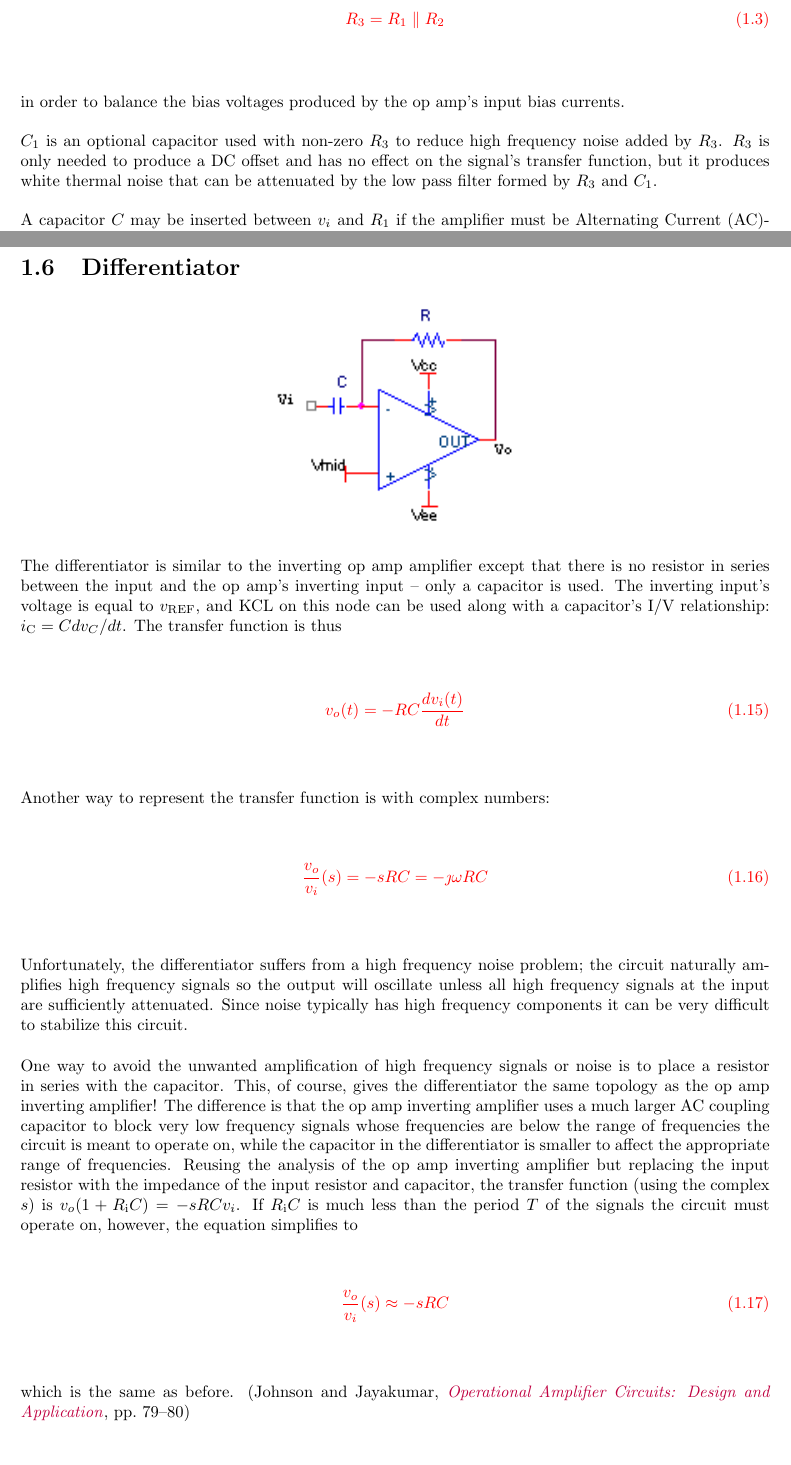
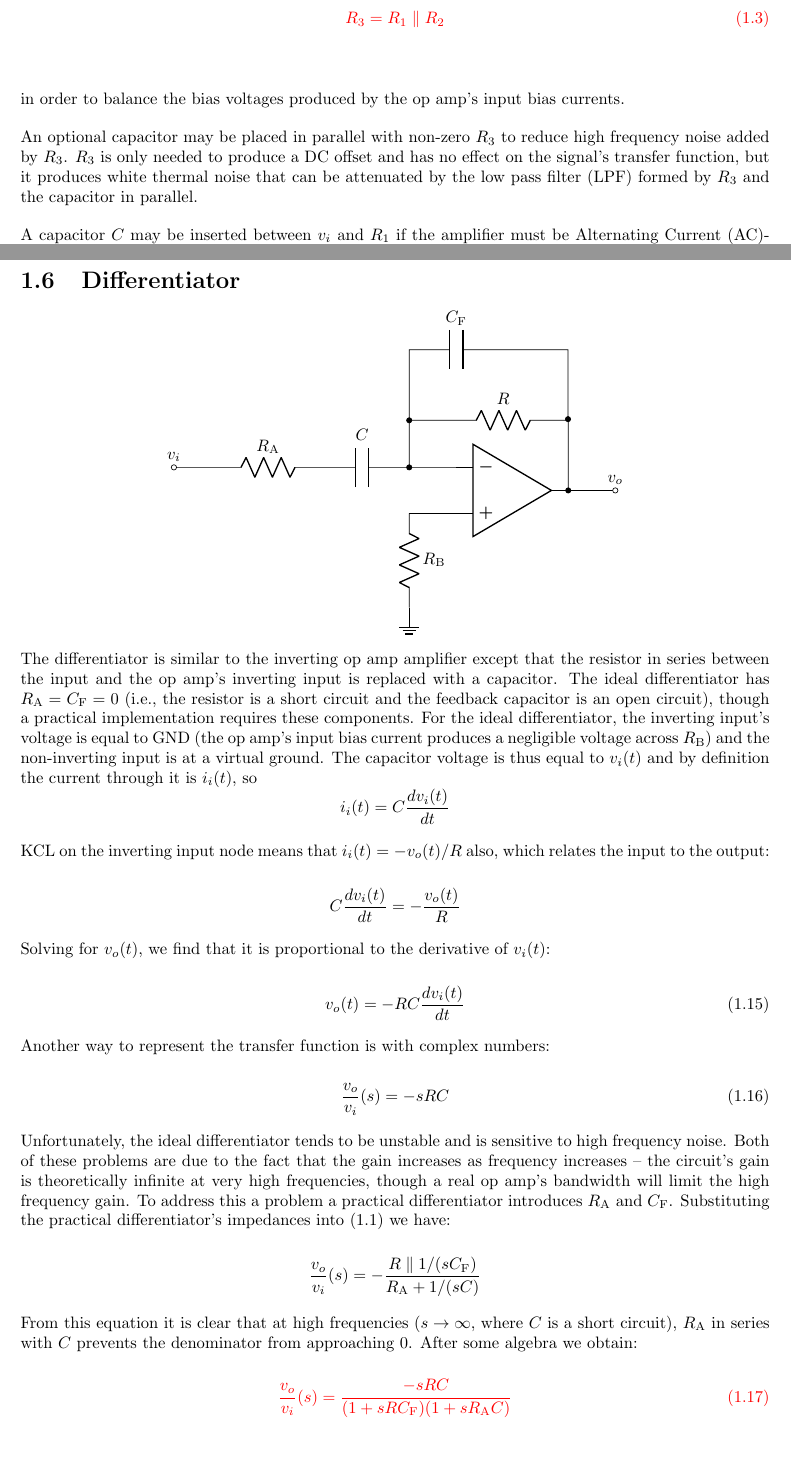
Before and after one commit to rfhermosillo/circuits, a LaTeX thesis (circuits.tex, which reads opampcircuits.tex): two parts of pages 6 and 11 of 99, joined at a grey line, cut so that both start at the same text. Compiled offline with pdfLaTeX.

Commit message:
Add/improve some document commands. Remove the optional capacitor in parallel with R3 in the inverting amplifier diagram. Use circuitikz for the differentiator (though it needs to be improved). Rewrite much of the differentiator section.

```diff
--- a/circuits.tex
+++ b/circuits.tex
@@ -29,15 +29,18 @@
     ]{biblatex}
 \addbibresource{references.bib}
 
+% TODO: add a command for properly typesetting derivatives
 \NewDocumentCommand\abs{m}{\ensuremath{\left|#1\right|}\xspace}
 \NewDocumentCommand\sub{m}{\ensuremath{_\mathrm{#1}}\xspace}
 
 \NewDocumentCommand\gnd{}{GND\xspace}
-\NewDocumentCommand\R{o}{\ensuremath{R\IfValueT{#1}{_#1}}\xspace}
-\NewDocumentCommand\C{o}{\ensuremath{C\IfValueT{#1}{_#1}}\xspace}
+\NewDocumentCommand\R{o}{\ensuremath{R\IfValueT{#1}{\sub{#1}}}\xspace}
+\NewDocumentCommand\Z{o}{\ensuremath{Z\IfValueT{#1}{\sub{#1}}}\xspace}
+\NewDocumentCommand\C{o}{\ensuremath{C\IfValueT{#1}{\sub{#1}}}\xspace}
 
 % TODO: what subscript to use for input? 'i' or 's'? GHLM uses 'i' except where the source resistance Rs is important (to distinguish it from the circuit input resistance Ri).
 \NewDocumentCommand\vin{o}{\ensuremath{v_{i\IfValueT{#1}{#1}}}\xspace}
+\NewDocumentCommand\iin{o}{\ensuremath{i_{i\IfValueT{#1}{#1}}}\xspace}
 \NewDocumentCommand\rin{}{\ensuremath{R_i}\xspace}
 \NewDocumentCommand\vout{o}{\ensuremath{v_{o}\IfValueT{#1}{#1}}\xspace}
 \NewDocumentCommand\rout{o}{\ensuremath{r_{o\IfValueT{#1}{#1}}}\xspace}
--- a/opampcircuits.tex
+++ b/opampcircuits.tex
@@ -74,8 +72,8 @@ R_3 = R_1 \parallel R_2
 
 in order to balance the bias voltages produced by the op amp's input bias currents.
 
-$C_1$ is an optional capacitor used with non-zero $R_3$ to reduce high frequency noise added by $R_3$.
-$R_3$ is only needed to produce a \DC offset and has no effect on the signal's transfer function, but it produces white thermal noise that can be attenuated by the low pass filter formed by $R_3$ and $C_1$.
+An optional capacitor may be placed in parallel with non-zero $R_3$ to reduce high frequency noise added by $R_3$.
+$R_3$ is only needed to produce a \DC offset and has no effect on the signal's transfer function, but it produces white thermal noise that can be attenuated by the \ac{lpf} formed by $R_3$ and the capacitor in parallel.
 
 A capacitor \C may be inserted between \vin and \R[1] if the amplifier must be \AC-coupled.
 The op amp's inverting input is at virtual ground so the time constant is \(\tau = R_1 C\) and \(\fcutoff = 1/(2\pi R_1 C)\).
@@ -229,45 +227,77 @@ For $v_2$,
 \end{equation}
 }
 
+% TODO: move these to the filter chapter since they are effectively filters?
 \section{Differentiator}
+% TODO: Fix the code for CF
 \begin{center}
-	\includegraphics{schematics/differentiator.PNG}
+	\begin{circuitikz}
+		\draw (0, 0) node[op amp] (opamp) {}
+		(opamp.-) to[short,-*] ++(-1,0) coordinate(FB)
+		(opamp.+) to[short] ++(-1,0) coordinate(B)
+		(B) to[R=$R\sub{B}$] ++(0,-2) node[ground](G){}
+		(opamp.out) to[short,*-o] ++(1,0) coordinate(C)
+		(FB) to[C,l_=$C$] ++(-2,0) to[R,l_=$R\sub{A}$] ++(-2,0) to[short,-o] ++(-1,0) node[above]{\vin}
+		(FB) to[short,-*] ++(0,1) coordinate(FL) |- ++(1,0) coordinate[yshift=1ex](L1) to[R=$R$] ++(2,0) coordinate(FR) -| (opamp.out) to[short] coordinate(OUT) ++(1,0) node[above]{\vout}
+		(FL) to[short] ++(0,1.5) coordinate(L2) to[C=$C\sub{F}$] ++(2,0) to[short] ++(1.375,0) to[short,-*] ++(0,-1.475) |- (FR);
+	\end{circuitikz}
 \end{center}
-The differentiator is similar to the inverting op amp amplifier except that there is no resistor in series between the input and the op amp's inverting input -- only a capacitor is used.
-The inverting input's voltage is equal to $v\sub{REF}$, and \ac{kcl} on this node can be used along with a capacitor's I/V relationship: $i\sub{C} = Cdv_C/dt$. The transfer function is thus
+
+The differentiator is similar to the inverting op amp amplifier except that the resistor in series between the input and the op amp's inverting input is replaced with a capacitor.
+The ideal differentiator has \(R\sub{A} = C\sub{F} = 0\) (i.e., the resistor is a short circuit and the feedback capacitor is an open circuit), though a practical implementation requires these components.
+For the ideal differentiator, the inverting input's voltage is equal to \gnd (the op amp's input bias current produces a negligible voltage across \(R\sub{B}\)) and the non-inverting input is at a virtual ground.
+The capacitor voltage is thus equal to \(\vin(t)\) and by definition the current through it is \(\iin(t)\), so \[\iin(t) = C\frac{d\vin(t)}{dt}\]
+
+\ac{kcl} on the inverting input node means that \(\iin(t) = -\vout(t)/R\) also, which relates the input to the output:
+
+\[C\frac{d\vin(t)}{dt} = -\frac{\vout(t)}{R}\]
+
+Solving for \(\vout(t)\), we find that it is proportional to the derivative of \(\vin(t)\):
+
+\begin{equation}
+	\vout(t) = -RC\frac{d\vin(t)}{dt}
+	\label{eq:ideal_differentiator_time}
+\end{equation}
+
+
+\noindent Another way to represent the transfer function is with complex numbers:
+
+\begin{equation}
+	\frac{\vout}{\vin}(s) = -sRC
+	\label{eq:ideal_differentiator_TF}
+\end{equation}
+
+Unfortunately, the ideal differentiator tends to be unstable and is sensitive to high frequency noise.
+Both of these problems are due to the fact that the gain increases as frequency increases -- the circuit's gain is theoretically infinite at very high frequencies, though a real op amp's bandwidth will limit the high frequency gain.
+To address this a problem a practical differentiator introduces \R[A] and \C[F].
+Substituting the practical differentiator's impedances into \eqref{eq:inverting_amplifier_TF} we have:
+
+\[\frac{\vout}{\vin}(s) = -\frac{R \parallel 1/(s\C[F])}{\R[A] + 1/(s\C)}\]
+
+From this equation it is clear that at high frequencies (\(s \to \infty\), where \C is a short circuit), \R[A] in series with \C prevents the denominator from approaching 0.
+After some algebra we obtain:
 
 \textcolor{red}{
 \begin{equation}
-\vout(t) = -RC\frac{d\vin(t)}{dt}
-\label{differentiator}
+	\frac{\vout}{\vin}(s) = \frac{-sRC}{(1 + s R \C[F])(1 + s\R[A] C)}
+	\label{eq:practical_differentiator_TF}
 \end{equation}
 }
 
-\noindent Another way to represent the transfer function is with complex numbers:
+% TODO: finish the discussion of the practical differentiator.
+% One way to avoid the unwanted amplification of high frequency signals or noise is to place a resistor in series with the capacitor.
+% This, of course, gives the differentiator the same topology as the op amp inverting amplifier!
+% The difference is that the op amp inverting amplifier uses a much larger AC coupling capacitor to block very low frequency signals whose frequencies are below the range of frequencies the circuit is meant to operate on, while the capacitor in the differentiator is smaller to affect the appropriate range of frequencies.
+% Reusing the analysis of the op amp inverting amplifier but replacing the input resistor with the impedance of the input resistor and capacitor, the transfer function (using the complex $s$) is $\vout(1+R\sub{i}C) = -sRC\vin$. If $R\sub{i}C$ is much less than the period $T$ of the signals the circuit must operate on, however, the equation simplifies to
 
-\textcolor{red}{
-\begin{equation}
-\frac{\vout}{\vin}(s) = -sRC = -\jmath \omega RC
-\label{eq:differentiator_complex}
-\end{equation}
-}
+% \textcolor{red}{
+% \begin{equation}
+% \frac{\vout}{\vin}(s) \approx -sRC
+% \label{eq:differentiator_series_cap}
+% \end{equation}
+% }
 
-Unfortunately, the differentiator suffers from a high frequency noise problem; the circuit naturally amplifies high frequency signals so the output will oscillate unless all high frequency signals at the input are sufficiently attenuated.
-Since noise typically has high frequency components it can be very difficult to stabilize this circuit.
-
-One way to avoid the unwanted amplification of high frequency signals or noise is to place a resistor in series with the capacitor.
-This, of course, gives the differentiator the same topology as the op amp inverting amplifier!
-The difference is that the op amp inverting amplifier uses a much larger AC coupling capacitor to block very low frequency signals whose frequencies are below the range of frequencies the circuit is meant to operate on, while the capacitor in the differentiator is smaller to affect the appropriate range of frequencies.
-Reusing the analysis of the op amp inverting amplifier but replacing the input resistor with the impedance of the input resistor and capacitor, the transfer function (using the complex $s$) is $\vout(1+R\sub{i}C) = -sRC\vin$. If $R\sub{i}C$ is much less than the period $T$ of the signals the circuit must operate on, however, the equation simplifies to
-
-\textcolor{red}{
-\begin{equation}
-\frac{\vout}{\vin}(s) \approx -sRC
-\label{eq:differentiator_series_cap}
-\end{equation}
-}
-
-which is the same as before. \autocite[79-80]{op-amp-circuits-johnson}
+% which is the same as before. \autocite[79-80]{op-amp-circuits-johnson}
 
 \section{Integrator}
 \begin{center}
```
Also changed, not shown: circuits.pdf, schematics/differentiator.PNG (deleted), opampcircuits.tex (14 more changed lines).
